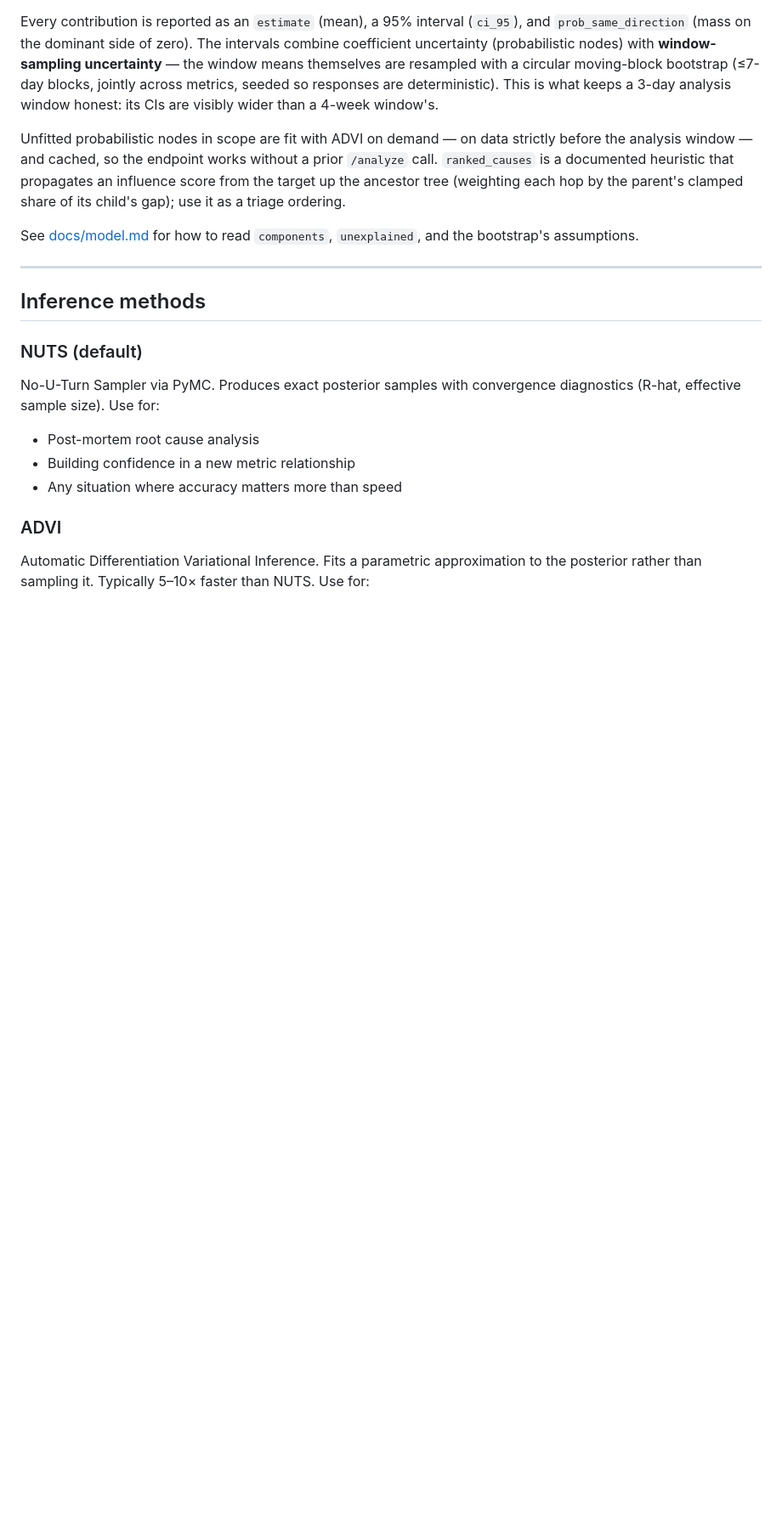
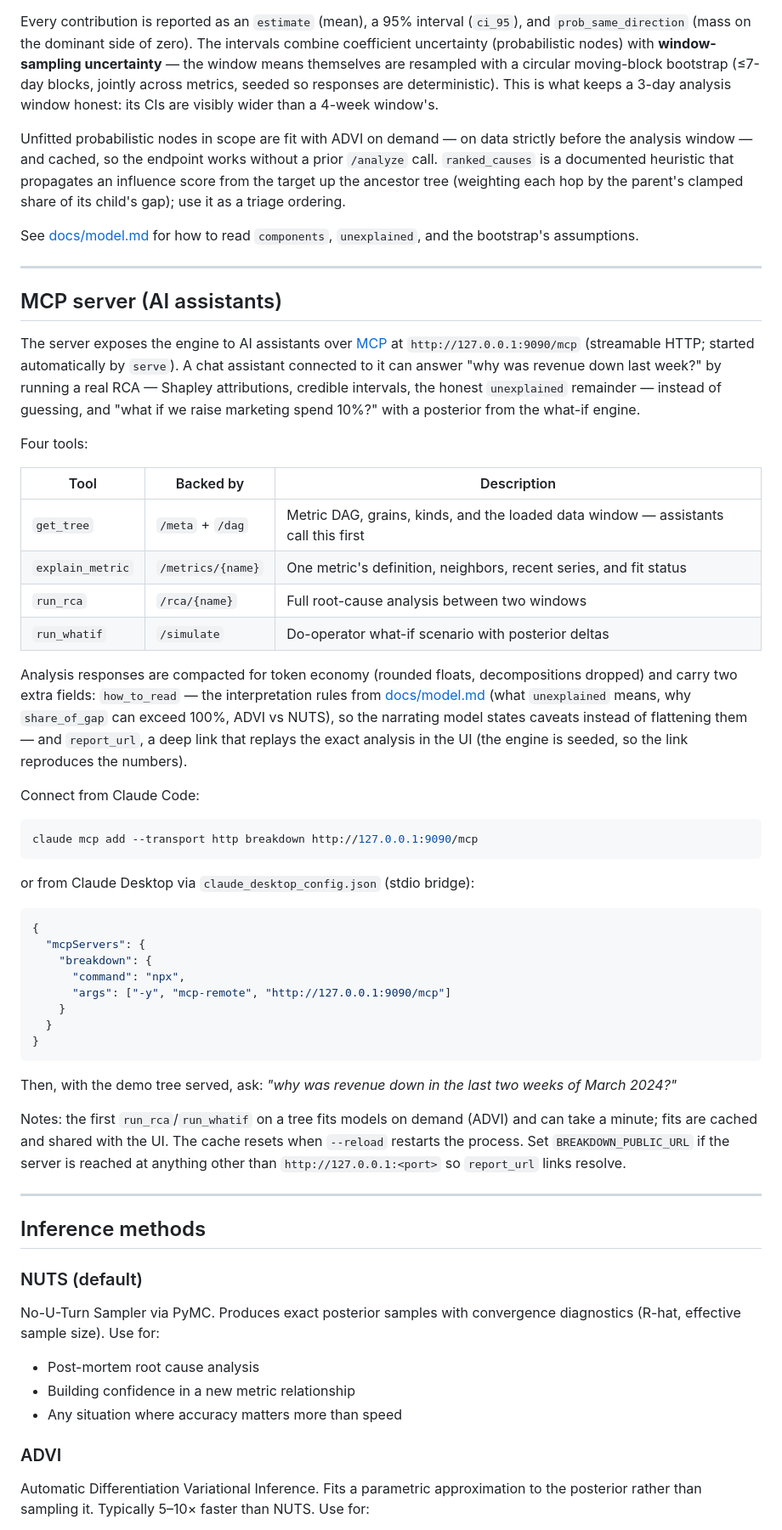
Before and after one commit to PolycultureResearch/breakdown, a Markdown page: README.md, the part around one of its changes. Shown at 85% size. Rendered like a GitHub page; blank space fills up the shorter version.

Commit message:
docs(mcp): README setup, backend architecture, roadmap tick
Co-Authored-By: Claude Fable 5 <noreply@anthropic.com>
Claude-Session: https://claude.ai/code/session_01BUKschqoXW4r7zyAa5w1Ca

````diff
--- a/README.md
+++ b/README.md
@@ -496,6 +496,46 @@ See [docs/model.md](docs/model.md) for how to read `components`, `unexplained`,
 
 ---
 
+## MCP server (AI assistants)
+
+The server exposes the engine to AI assistants over [MCP](https://modelcontextprotocol.io) at `http://127.0.0.1:9090/mcp` (streamable HTTP; started automatically by `serve`). A chat assistant connected to it can answer "why was revenue down last week?" by running a real RCA — Shapley attributions, credible intervals, the honest `unexplained` remainder — instead of guessing, and "what if we raise marketing spend 10%?" with a posterior from the what-if engine.
+
+Four tools:
+
+| Tool | Backed by | Description |
+|------|-----------|-------------|
+| `get_tree` | `/meta` + `/dag` | Metric DAG, grains, kinds, and the loaded data window — assistants call this first |
+| `explain_metric` | `/metrics/{name}` | One metric's definition, neighbors, recent series, and fit status |
+| `run_rca` | `/rca/{name}` | Full root-cause analysis between two windows |
+| `run_whatif` | `/simulate` | Do-operator what-if scenario with posterior deltas |
+
+Analysis responses are compacted for token economy (rounded floats, decompositions dropped) and carry two extra fields: `how_to_read` — the interpretation rules from [docs/model.md](docs/model.md) (what `unexplained` means, why `share_of_gap` can exceed 100%, ADVI vs NUTS), so the narrating model states caveats instead of flattening them — and `report_url`, a deep link that replays the exact analysis in the UI (the engine is seeded, so the link reproduces the numbers).
+
+Connect from Claude Code:
+
+```bash
+claude mcp add --transport http breakdown http://127.0.0.1:9090/mcp
+```
+
+or from Claude Desktop via `claude_desktop_config.json` (stdio bridge):
+
+```json
+{
+  "mcpServers": {
+    "breakdown": {
+      "command": "npx",
+      "args": ["-y", "mcp-remote", "http://127.0.0.1:9090/mcp"]
+    }
+  }
+}
+```
+
+Then, with the demo tree served, ask: *"why was revenue down in the last two weeks of March 2024?"*
+
+Notes: the first `run_rca`/`run_whatif` on a tree fits models on demand (ADVI) and can take a minute; fits are cached and shared with the UI. The cache resets when `--reload` restarts the process. Set `BREAKDOWN_PUBLIC_URL` if the server is reached at anything other than `http://127.0.0.1:<port>` so `report_url` links resolve.
+
+---
+
 ## Inference methods
 
 ### NUTS (default)
````
Also changed, not shown: other parts of README.md (+4 -0 lines), docs/ai-context/python-backend.md (+13 -0 lines), knowledge/roadmap.md (+6 -2 lines).
